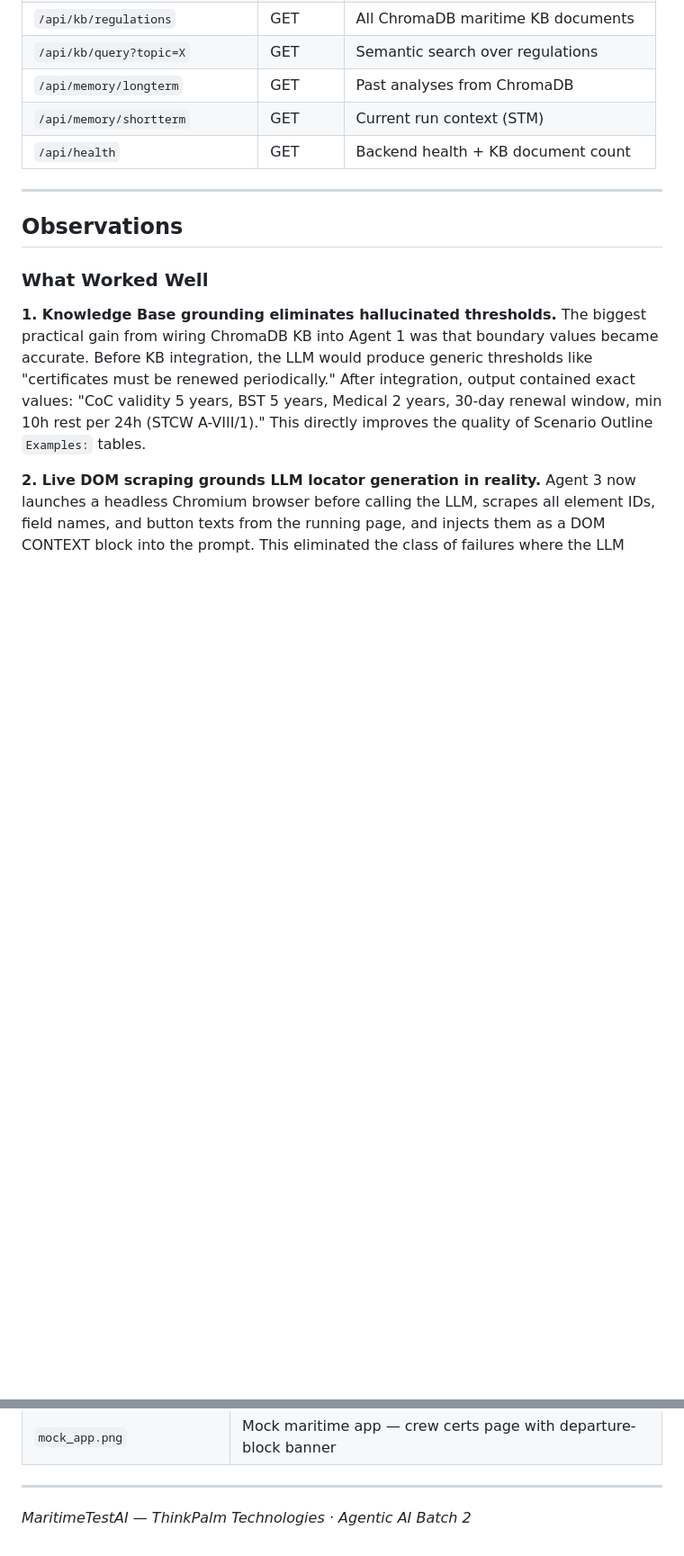
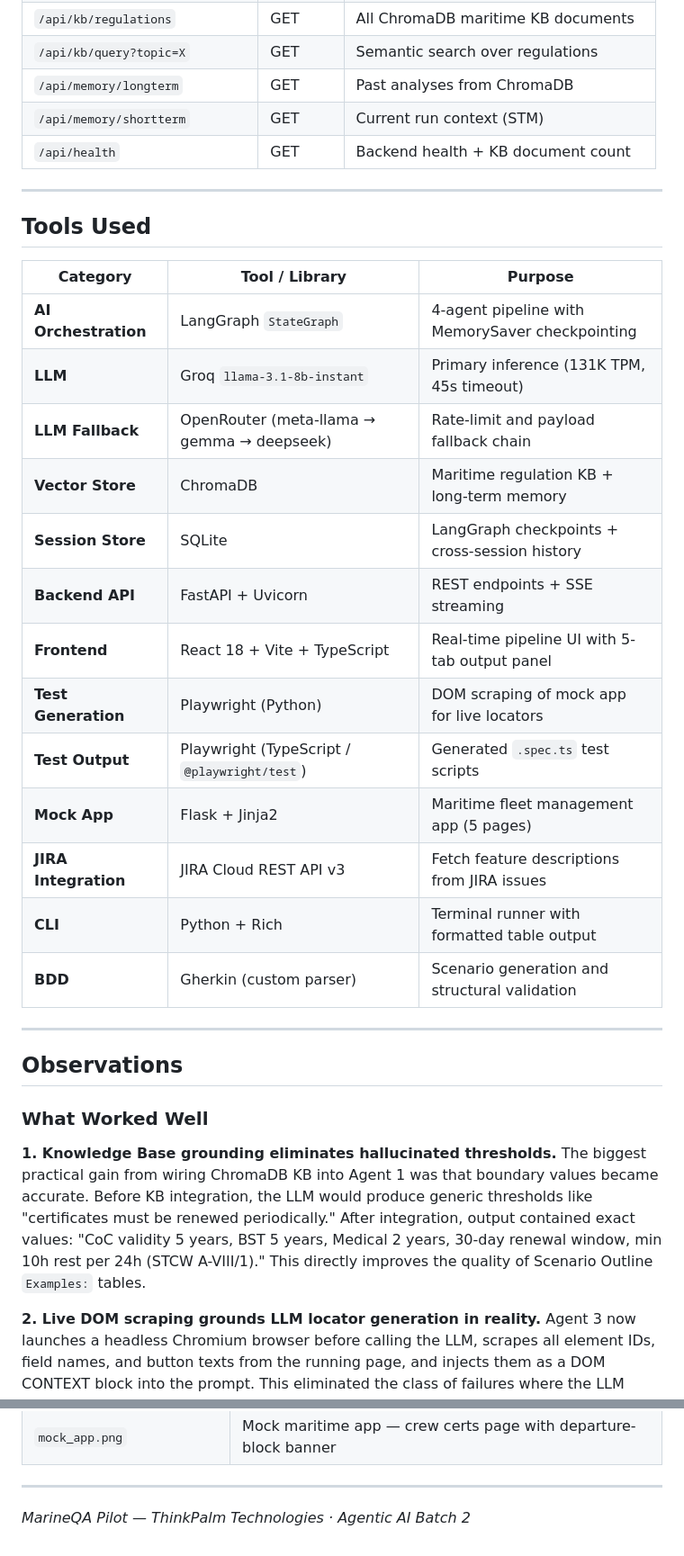
Before and after one commit to sruthims1/thinkpalm-agentai-SruthiMS-Capstone-Sandbox-Full-Agent-Pipeline, a Markdown page: README.md, 2 parts joined by grey strips. Shown at 90% size. Drawn GitHub-style; blank space fills up the shorter version.

Commit message:
Add author info, track, lab name and Tools Used section to README

```diff
--- a/README.md
+++ b/README.md
@@ -485,6 +494,26 @@ All tools are registered in `src/tools/tool_registry.py` with full JSON Schema d
 
 ---
 
+## Tools Used
+
+| Category | Tool / Library | Purpose |
+|---|---|---|
+| **AI Orchestration** | LangGraph `StateGraph` | 4-agent pipeline with MemorySaver checkpointing |
+| **LLM** | Groq `llama-3.1-8b-instant` | Primary inference (131K TPM, 45s timeout) |
+| **LLM Fallback** | OpenRouter (meta-llama → gemma → deepseek) | Rate-limit and payload fallback chain |
+| **Vector Store** | ChromaDB | Maritime regulation KB + long-term memory |
+| **Session Store** | SQLite | LangGraph checkpoints + cross-session history |
+| **Backend API** | FastAPI + Uvicorn | REST endpoints + SSE streaming |
+| **Frontend** | React 18 + Vite + TypeScript | Real-time pipeline UI with 5-tab output panel |
+| **Test Generation** | Playwright (Python) | DOM scraping of mock app for live locators |
+| **Test Output** | Playwright (TypeScript / `@playwright/test`) | Generated `.spec.ts` test scripts |
+| **Mock App** | Flask + Jinja2 | Maritime fleet management app (5 pages) |
+| **JIRA Integration** | JIRA Cloud REST API v3 | Fetch feature descriptions from JIRA issues |
+| **CLI** | Python + Rich | Terminal runner with formatted table output |
+| **BDD** | Gherkin (custom parser) | Scenario generation and structural validation |
+
+---
+
 ## Observations
 
 ### What Worked Well
@@ -545,4 +574,4 @@ See the `screenshots/` folder. Captured screens:
 
 ---
 
-*MaritimeTestAI — ThinkPalm Technologies · Agentic AI Batch 2*
+*MarineQA Pilot — ThinkPalm Technologies · Agentic AI Batch 2*
```
Also changed, not shown: other parts of README.md (+11 -2 lines).
